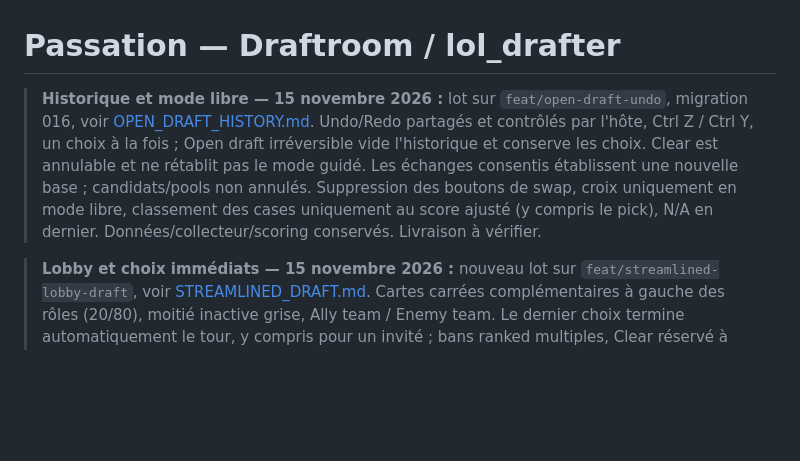
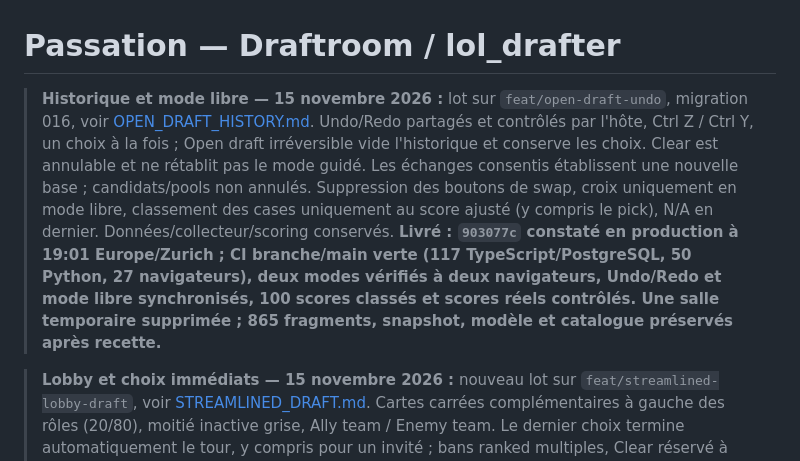
Before and after one commit to NicoHelemon/lol_drafter, a Markdown page: docs/HANDOFF.md, the part around the change. GitHub-like rendering; blank space fills up the shorter version.

```diff
--- a/docs/HANDOFF.md
+++ b/docs/HANDOFF.md
@@ -1,6 +1,6 @@
 # Passation — Draftroom / lol_drafter
 
-> **Historique et mode libre — 15 novembre 2026 :** lot sur `feat/open-draft-undo`, migration 016, voir [OPEN_DRAFT_HISTORY.md](ui/OPEN_DRAFT_HISTORY.md). Undo/Redo partagés et contrôlés par l'hôte, Ctrl Z / Ctrl Y, un choix à la fois ; Open draft irréversible vide l'historique et conserve les choix. Clear est annulable et ne rétablit pas le mode guidé. Les échanges consentis établissent une nouvelle base ; candidats/pools non annulés. Suppression des boutons de swap, croix uniquement en mode libre, classement des cases uniquement au score ajusté (y compris le pick), N/A en dernier. Données/collecteur/scoring conservés. Livraison à vérifier.
+> **Historique et mode libre — 15 novembre 2026 :** lot sur `feat/open-draft-undo`, migration 016, voir [OPEN_DRAFT_HISTORY.md](ui/OPEN_DRAFT_HISTORY.md). Undo/Redo partagés et contrôlés par l'hôte, Ctrl Z / Ctrl Y, un choix à la fois ; Open draft irréversible vide l'historique et conserve les choix. Clear est annulable et ne rétablit pas le mode guidé. Les échanges consentis établissent une nouvelle base ; candidats/pools non annulés. Suppression des boutons de swap, croix uniquement en mode libre, classement des cases uniquement au score ajusté (y compris le pick), N/A en dernier. Données/collecteur/scoring conservés. **Livré : `903077c` constaté en production à 19:01 Europe/Zurich ; CI branche/main verte (117 TypeScript/PostgreSQL, 50 Python, 27 navigateurs), deux modes vérifiés à deux navigateurs, Undo/Redo et mode libre synchronisés, 100 scores classés et scores réels contrôlés. Une salle temporaire supprimée ; 865 fragments, snapshot, modèle et catalogue préservés après recette.**
 
 > **Lobby et choix immédiats — 15 novembre 2026 :** nouveau lot sur `feat/streamlined-lobby-draft`, voir [STREAMLINED_DRAFT.md](ui/STREAMLINED_DRAFT.md). Cartes carrées complémentaires à gauche des rôles (20/80), moitié inactive grise, Ally team / Enemy team. Le dernier choix termine automatiquement le tour, y compris pour un invité ; bans ranked multiples, Clear réservé à l'hôte conserve rôles et candidats. Migration 015, contrôles de progression et consentement conservés. **Politique permanente : les salles temporaires peuvent être supprimées aux mises à jour, sans rétrocompatibilité ; statistiques, modèles et catalogues préservés.** **Livré : `7026ce1` constaté en production à 18:21 Europe/Zurich ; CI branche/main verte (111 TypeScript/PostgreSQL, 50 Python, 26 navigateurs), deux modes entièrement parcourus à deux navigateurs, Clear et scores réels vérifiés. Une salle temporaire supprimée ; 865 fragments et métadonnées statistiques inchangés après recette.**
 
```
Also changed, not shown: docs/ui/OPEN_DRAFT_HISTORY.md (+18 -1 lines), docs/ui/evidence/open-draft-production.png (added), 1 other file.
